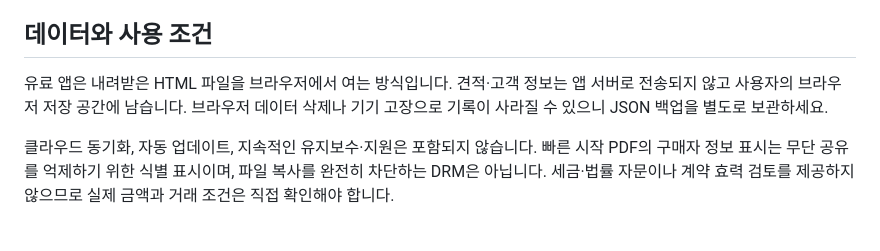
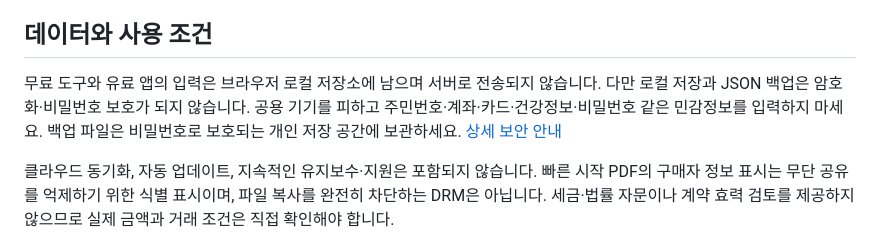
Before and after one commit to naanim123/jakupseon, a Markdown page: README.md, the part around the change. Drawn GitHub-style.

Commit message:
Clarify local data and backup security

```diff
--- a/README.md
+++ b/README.md
@@ -30,7 +30,7 @@
 
 ## 데이터와 사용 조건
 
-유료 앱은 내려받은 HTML 파일을 브라우저에서 여는 방식입니다. 견적·고객 정보는 앱 서버로 전송되지 않고 사용자의 브라우저 저장 공간에 남습니다. 브라우저 데이터 삭제나 기기 고장으로 기록이 사라질 수 있으니 JSON 백업을 별도로 보관하세요.
+무료 도구와 유료 앱의 입력은 브라우저 로컬 저장소에 남으며 서버로 전송되지 않습니다. 다만 로컬 저장과 JSON 백업은 암호화·비밀번호 보호가 되지 않습니다. 공용 기기를 피하고 주민번호·계좌·카드·건강정보·비밀번호 같은 민감정보를 입력하지 마세요. 백업 파일은 비밀번호로 보호되는 개인 저장 공간에 보관하세요. [상세 보안 안내](SECURITY.md)
 
 클라우드 동기화, 자동 업데이트, 지속적인 유지보수·지원은 포함되지 않습니다. 빠른 시작 PDF의 구매자 정보 표시는 무단 공유를 억제하기 위한 식별 표시이며, 파일 복사를 완전히 차단하는 DRM은 아닙니다. 세금·법률 자문이나 계약 효력 검토를 제공하지 않으므로 실제 금액과 거래 조건은 직접 확인해야 합니다.
 
```
